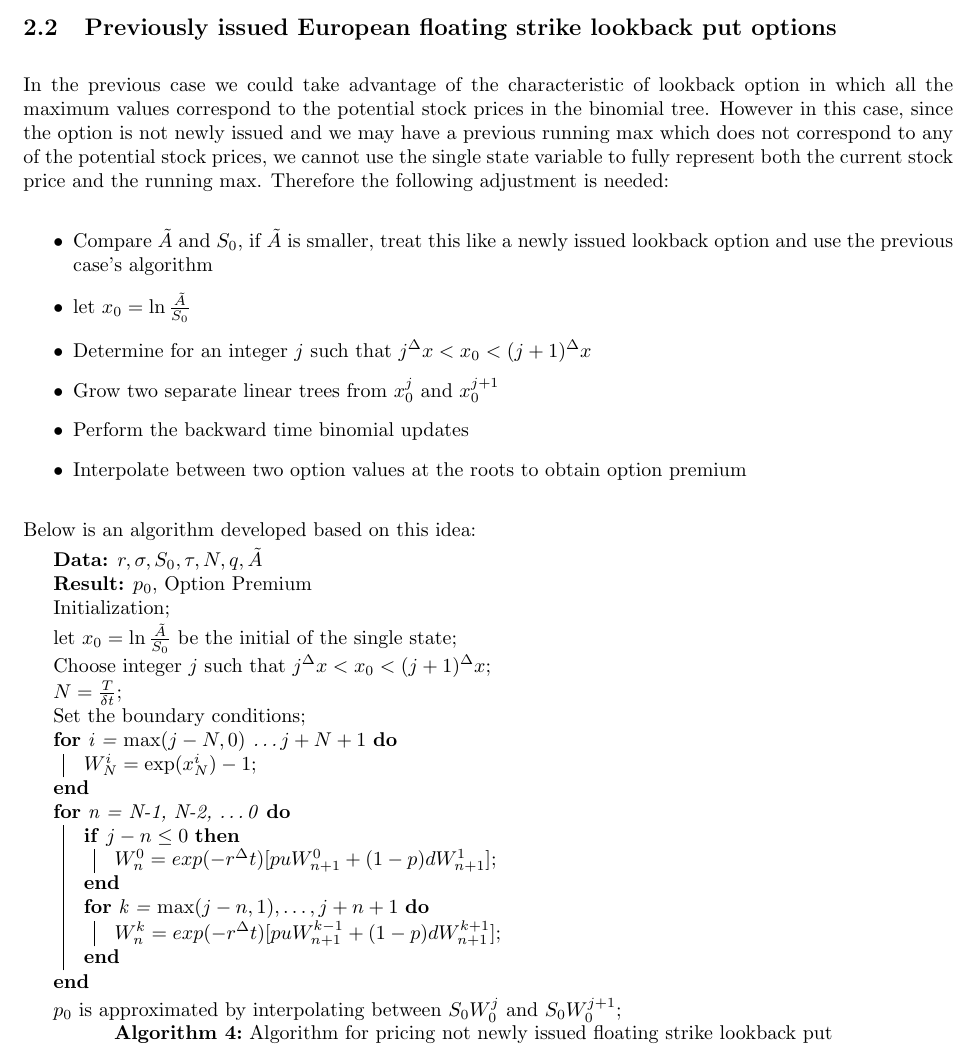
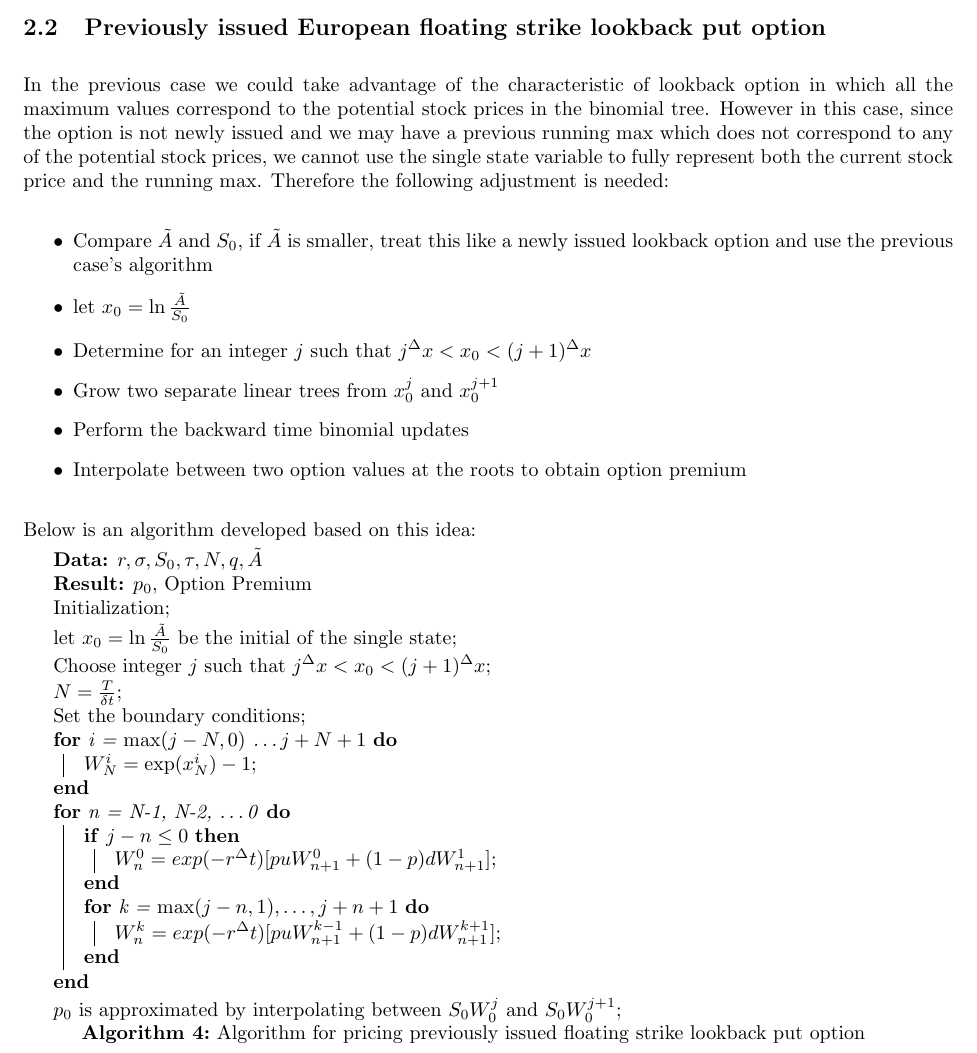
Before and after one commit to QF4102G01/Assignment-1, a LaTeX problem sheet (Report/assignment report.tex): part of page 8 of 10, cut so that both start at the same text. Compiled offline with pdfLaTeX.

Commit message:
Update report and submission file

```diff
--- a/Report/assignment report.tex
+++ b/Report/assignment report.tex
@@ -221,7 +221,7 @@ $$ W(x_{n}^{k}, t_{n}) = \exp(-r{^{\Delta}t})[puW(x_{n+1}^{2k}, t_{n+1}) + (1-p)
 \end{algorithm}
 \newpage
 
-\subsection{Previously issued European floating strike lookback put options}
+\subsection{Previously issued European floating strike lookback put option}
 In the previous case we could take advantage of the characteristic of lookback option in which all the maximum values correspond to the potential stock prices in the binomial tree. However in this case, since the option is not newly issued and we may have a previous running max which does not correspond to any of the potential stock prices, we cannot use the single state variable to fully represent both the current stock price and the running max. Therefore the following adjustment is needed:
 \begin{itemize}
 	\item Compare $\tilde{A}$ and $S_{0}$, if $\tilde{A}$ is smaller, treat this like a newly issued lookback option and use the previous case's algorithm
@@ -252,7 +252,7 @@ Below is an algorithm developed based on this idea:\\
   }
  }
  $p_{0}$ is approximated by interpolating between $S_{0}W_{0}^{j}$ and $S_{0}W_{0}^{j+1}$\;
-\caption{Algorithm for pricing not newly issued floating strike lookback put}
+\caption{Algorithm for pricing previously issued floating strike lookback put option}
 \end{algorithm}
 \newpage
 
```
Also changed, not shown: Report/assignment report.tex (6 more changed lines), 1 other file.
